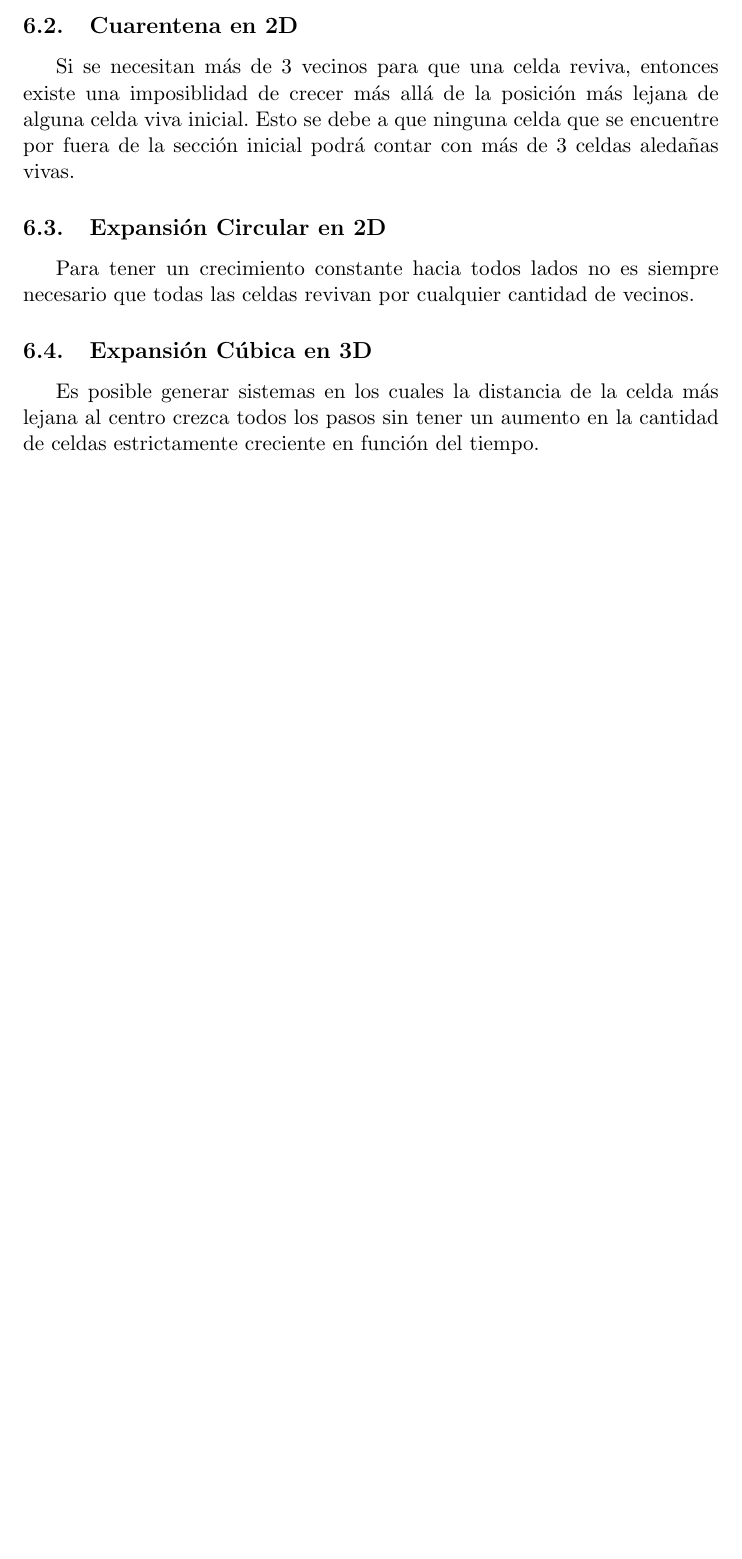
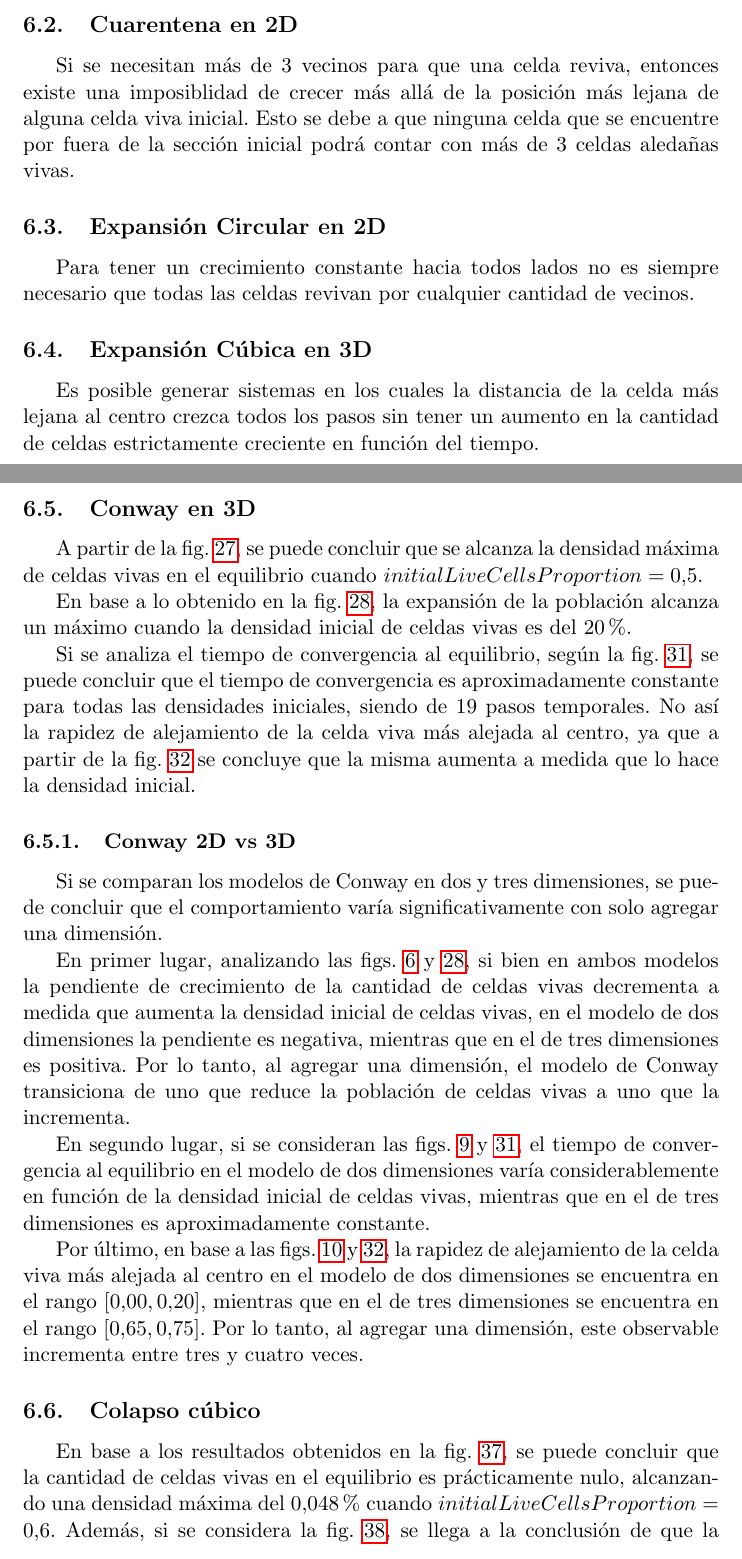
Before and after one commit to martinippo01/SS-TP, a LaTeX document (TP2/docs/informe/informe.tex, which reads TP2/docs/informe/06-conclusiones.tex): part of page 39 of 39 before the commit and two parts of pages 40 and 41 of 42 after it, the two joined at a grey line, cut so that both start at the same text, the shorter picture padded with empty space. Compiled offline with pdfLaTeX.

Commit message:
chore: add conclusions

```diff
--- a/TP2/docs/informe/06-conclusiones.tex
+++ b/TP2/docs/informe/06-conclusiones.tex
@@ -16,3 +35,45 @@ Para tener un crecimiento constante hacia todos lados no es siempre necesario qu
 
 Es posible generar sistemas en los cuales la distancia de la celda más lejana al centro crezca todos los pasos sin tener un aumento en la
 cantidad de celdas estrictamente creciente en función del tiempo.
+
+\subsection{Conway en 3D}\label{subsec:conway-en-3D-conc}
+
+A partir de la fig. \ref{fig:conway3d_size_vs_input}, se puede concluir que se alcanza la densidad máxima de
+celdas vivas en el equilibrio cuando $initialLiveCellsProportion = 0.5$.
+
+En base a lo obtenido en la fig. \ref{fig:conway3d_size_slope_vs_input}, la expansión de la población
+alcanza un máximo cuando la densidad inicial de celdas vivas es del $20\%$.
+
+Si se analiza el tiempo de convergencia al equilibrio, según la fig. \ref{fig:conway3d_time_vs_input},
+se puede concluir que el tiempo de convergencia es aproximadamente constante para todas las densidades iniciales,
+siendo de 19 pasos temporales.
+No así la rapidez de alejamiento de la celda viva más alejada al centro, ya que a partir de
+la fig. \ref{fig:conway3d_distance_slope_vs_input} se concluye que la misma aumenta a medida que lo
+hace la densidad inicial.
+
+\subsubsection{Conway 2D vs 3D}\label{subsubsec:conway-2D-vs-3D-conc}
+Si se comparan los modelos de Conway en dos y tres dimensiones, se puede concluir que el comportamiento
+varía significativamente con solo agregar una dimensión.
+
+En primer lugar, analizando las figs. \ref{fig:conway2d_size_slope_vs_input} y \ref{fig:conway3d_size_slope_vs_input},
+si bien en ambos modelos la pendiente de crecimiento de la cantidad de celdas vivas
+decrementa a medida que aumenta la densidad inicial de celdas vivas,
+en el modelo de dos dimensiones la pendiente es negativa, mientras que en el de tres dimensiones es positiva.
+Por lo tanto, al agregar una dimensión, el modelo de Conway transiciona de uno que reduce la población de celdas vivas
+a uno que la incrementa.
+
+En segundo lugar, si se consideran las figs. \ref{fig:conway2d_time_vs_input} y \ref{fig:conway3d_time_vs_input},
+el tiempo de convergencia al equilibrio en el modelo de dos dimensiones varía considerablemente en función
+de la densidad inicial de celdas vivas, mientras que en el de tres dimensiones es aproximadamente constante.
+
+Por último, en base a las figs. \ref{fig:conway2d_distance_slope_vs_input} y \ref{fig:conway3d_distance_slope_vs_input},
+la rapidez de alejamiento de la celda viva más alejada al centro en el modelo de dos dimensiones se encuentra en el
+rango $[0.00, 0.20]$, mientras que en el de tres dimensiones se encuentra en el rango $[0.65, 0.75]$.
+Por lo tanto, al agregar una dimensión, este observable incrementa entre tres y cuatro veces.
+
+\subsection{Colapso cúbico}\label{subsec:colapso-cubico-conc}
+En base a los resultados obtenidos en la fig. \ref{fig:colapso3d_size_vs_input}, se puede concluir que
+la cantidad de celdas vivas en el equilibrio es prácticamente nulo, alcanzando una densidad máxima del
+$0.048\%$ cuando $initialLiveCellsProportion = 0.6$.
+Además, si se considera la fig. \ref{fig:colapso3d_size_slope_vs_input}, se llega a la conclusión de que
+la pendiente de crecimiento de la cantidad de celdas vivas es negativa, independientemente de la densidad inicial,
```
Also changed, not shown: TP2/docs/informe/05-resultados.tex (+1 -6 lines), TP2/docs/informe/06-conclusiones.tex (23 more changed lines).
